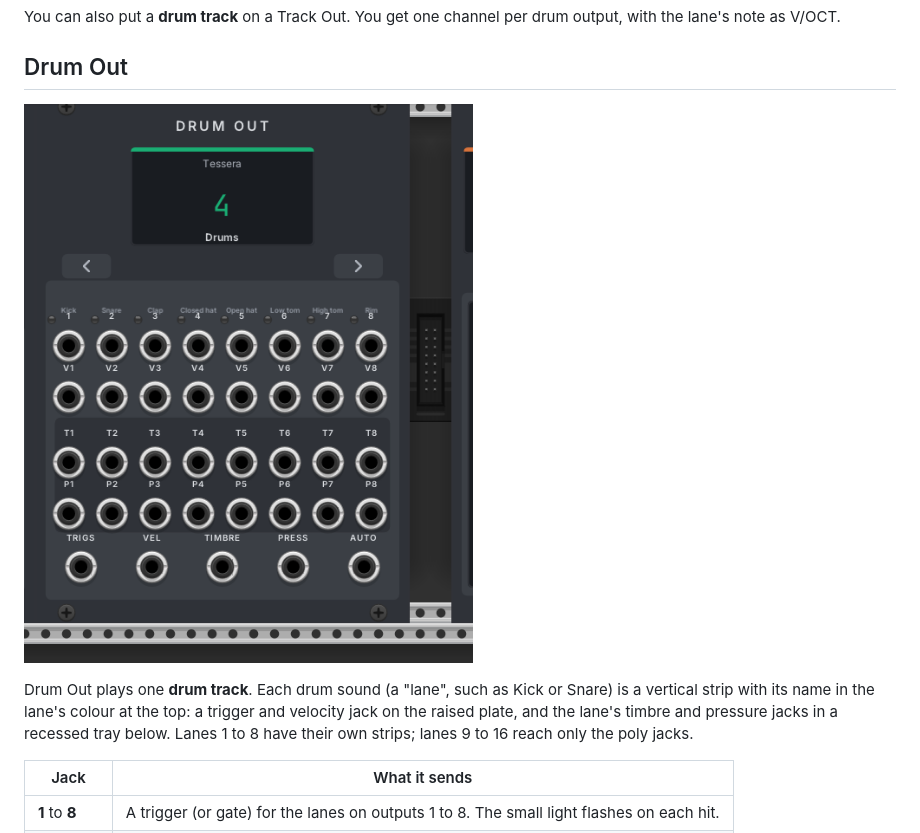
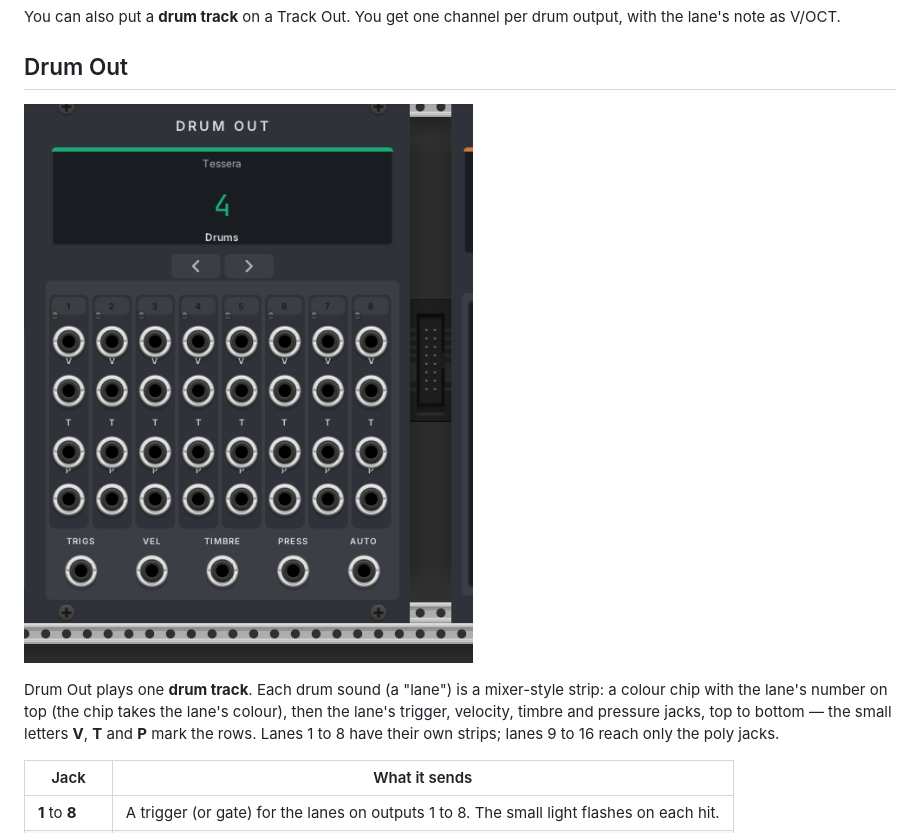
Before and after one commit to elisvathi/tessera, a Markdown page: docs/manual/02-modules.md, the part around the change. Rendered like a GitHub page; pictures changed too: docs/manual/images/drum-out.png.

Commit message:
Finalise Drum Out as mixer-style lane strips with colour chips and a wide display

```diff
--- a/docs/manual/02-modules.md
+++ b/docs/manual/02-modules.md
@@ -152,10 +152,10 @@ V/OCT.
 
 ![The Drum Out module](images/drum-out.png)
 
-Drum Out plays one **drum track**. Each drum sound (a "lane", such as Kick or Snare) is a vertical strip with its
-name in the lane's colour at the top: a trigger and velocity jack on the raised plate, and the lane's timbre and
-pressure jacks in a recessed tray below. Lanes 1 to 8 have their own strips; lanes 9 to 16 reach only the poly
-jacks.
+Drum Out plays one **drum track**. Each drum sound (a "lane") is a mixer-style strip: a colour chip with the
+lane's number on top (the chip takes the lane's colour), then the lane's trigger, velocity, timbre and pressure
+jacks, top to bottom — the small letters **V**, **T** and **P** mark the rows. Lanes 1 to 8 have their own strips;
+lanes 9 to 16 reach only the poly jacks.
 
 | Jack | What it sends |
 |---|---|
```
Also changed, not shown: docs/DECISIONS.md (+3 -3 lines), docs/QA.md (+2 -2 lines), 1 other file.
